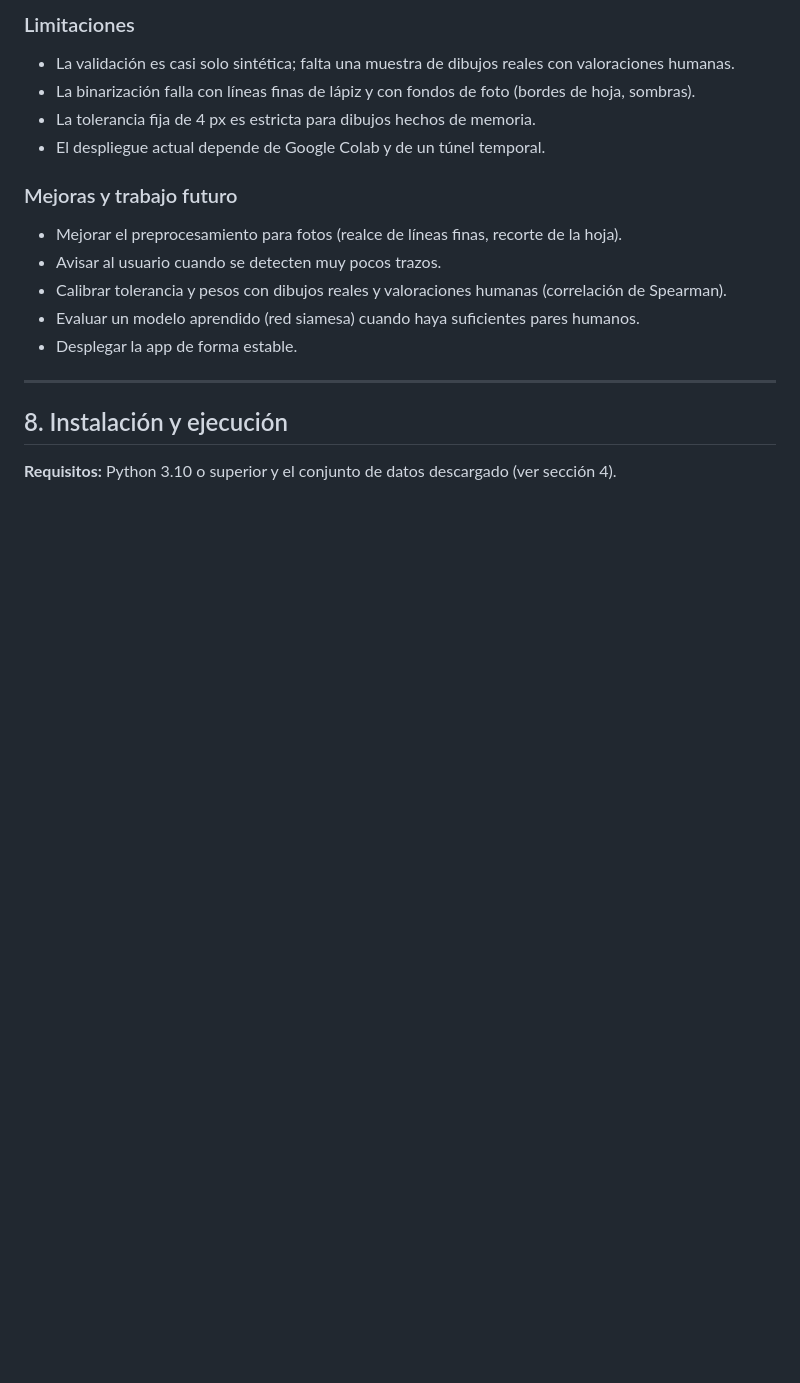
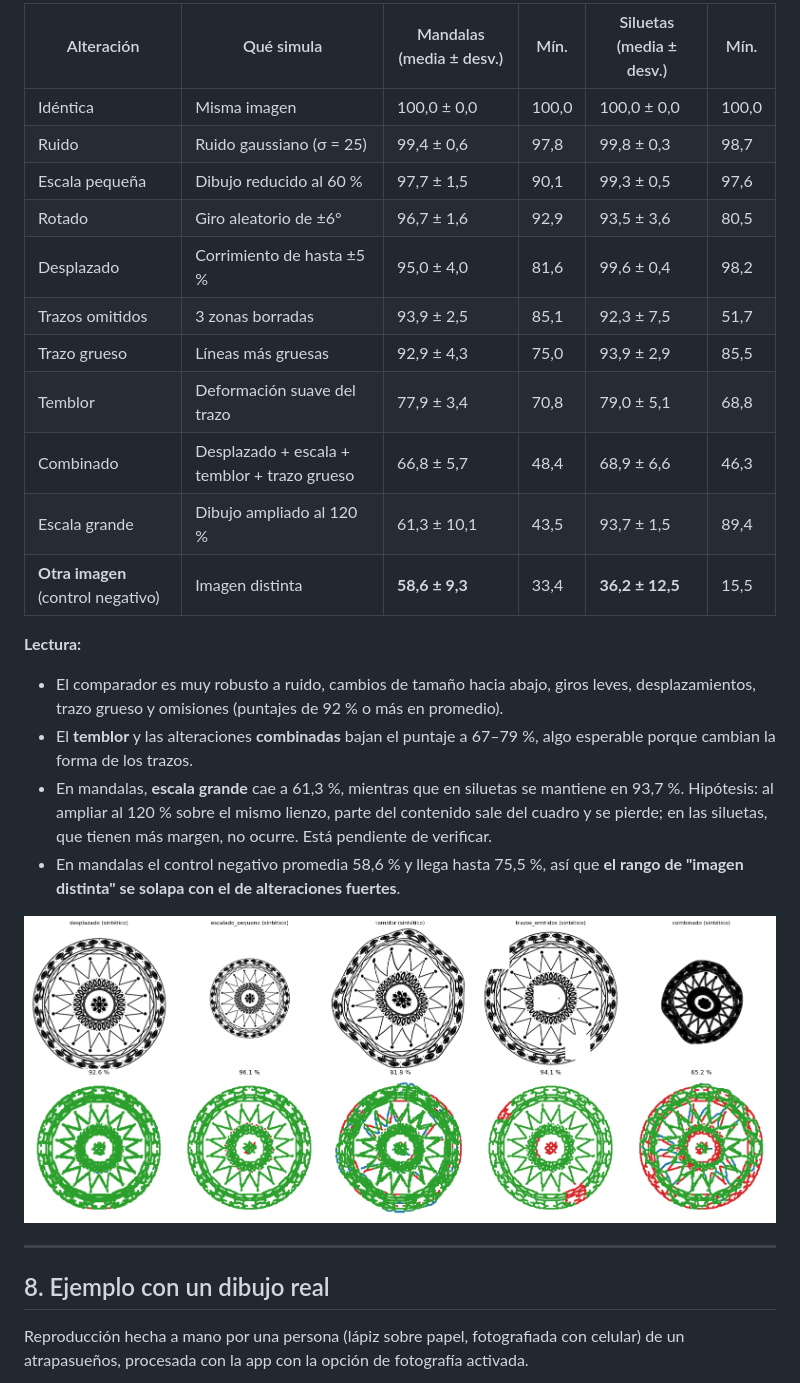
Before and after one commit to mariajo228/TraceLab, a Markdown page: README.md, the part around one of its changes. GitHub-like rendering; pictures changed too: results/figuras/ejemplos_perturbaciones.png (added); blank space fills up the shorter version.

```diff
--- a/README.md
+++ b/README.md
@@ -136,20 +192,29 @@ Con esa variante, y tomando la captura de la app como referencia aproximada, el
 
-### Limitaciones
-- La validación es casi solo sintética; falta una muestra de dibujos reales con valoraciones humanas.
-- La binarización falla con líneas finas de lápiz y con fondos de foto (bordes de hoja, sombras).
-- La tolerancia fija de 4 px es estricta para dibujos hechos de memoria.
-- El despliegue actual depende de Google Colab y de un túnel temporal.
+| Alteración | Qué simula | Mandalas (media ± desv.) | Mín. | Siluetas (media ± desv.) | Mín. |
+|---|---|---|---|---|---|
+| Idéntica | Misma imagen | 100,0 ± 0,0 | 100,0 | 100,0 ± 0,0 | 100,0 |
+| Ruido | Ruido gaussiano (σ = 25) | 99,4 ± 0,6 | 97,8 | 99,8 ± 0,3 | 98,7 |
+| Escala pequeña | Dibujo reducido al 60 % | 97,7 ± 1,5 | 90,1 | 99,3 ± 0,5 | 97,6 |
+| Rotado | Giro aleatorio de ±6° | 96,7 ± 1,6 | 92,9 | 93,5 ± 3,6 | 80,5 |
+| Desplazado | Corrimiento de hasta ±5 % | 95,0 ± 4,0 | 81,6 | 99,6 ± 0,4 | 98,2 |
+| Trazos omitidos | 3 zonas borradas | 93,9 ± 2,5 | 85,1 | 92,3 ± 7,5 | 51,7 |
+| Trazo grueso | Líneas más gruesas | 92,9 ± 4,3 | 75,0 | 93,9 ± 2,9 | 85,5 |
+| Temblor | Deformación suave del trazo | 77,9 ± 3,4 | 70,8 | 79,0 ± 5,1 | 68,8 |
+| Combinado | Desplazado + escala + temblor + trazo grueso | 66,8 ± 5,7 | 48,4 | 68,9 ± 6,6 | 46,3 |
+| Escala grande | Dibujo ampliado al 120 % | 61,3 ± 10,1 | 43,5 | 93,7 ± 1,5 | 89,4 |
+| **Otra imagen** (control negativo) | Imagen distinta | **58,6 ± 9,3** | 33,4 | **36,2 ± 12,5** | 15,5 |
 
-### Mejoras y trabajo futuro
-- Mejorar el preprocesamiento para fotos (realce de líneas finas, recorte de la hoja).
-- Avisar al usuario cuando se detecten muy pocos trazos.
-- Calibrar tolerancia y pesos con dibujos reales y valoraciones humanas (correlación de Spearman).
-- Evaluar un modelo aprendido (red siamesa) cuando haya suficientes pares humanos.
-- Desplegar la app de forma estable.
+**Lectura:**
+- El comparador es muy robusto a ruido, cambios de tamaño hacia abajo, giros leves, desplazamientos, trazo grueso y omisiones (puntajes de 92 % o más en promedio).
+- El **temblor** y las alteraciones **combinadas** bajan el puntaje a 67–79 %, algo esperable porque cambian la forma de los trazos.
+- En mandalas, **escala grande** cae a 61,3 %, mientras que en siluetas se mantiene en 93,7 %. Hipótesis: al ampliar al 120 % sobre el mismo lienzo, parte del contenido sale del cuadro y se pierde; en las siluetas, que tienen más margen, no ocurre. Está pendiente de verificar.
+- En mandalas el control negativo promedia 58,6 % y llega hasta 75,5 %, así que **el rango de "imagen distinta" se solapa con el de alteraciones fuertes**.
+
+![Ejemplos de alteraciones sintéticas](results/figuras/ejemplos_perturbaciones.png)
 
 ---
 
-## 8. Instalación y ejecución
+## 8. Ejemplo con un dibujo real
 
-**Requisitos:** Python 3.10 o superior y el conjunto de datos descargado (ver sección 4).
+Reproducción hecha a mano por una persona (lápiz sobre papel, fotografiada con celular) de un atrapasueños, procesada con la app con la opción de fotografía activada.
 
```
Also changed, not shown: other parts of README.md (+175 -118 lines), data/README.md (+24 -20 lines), docs/DOCUMENTACION_TECNICA.md (added, +112 -0 lines), docs/GUIA_GUI.md (added, +70 -0 lines), docs/INSTRUCCIONES_EJECUCION.md (added, +61 -0 lines), docs/img/README.md (added, +12 -0 lines), results/README.md (added, +91 -0 lines), docs/img/06_resultados.png (added), results/figuras/duplicados_casi_identicos.png (added), results/figuras/preprocesamiento_pasos.png (added), results/figuras/verificacion_comparador.png (added), 7 other files.
